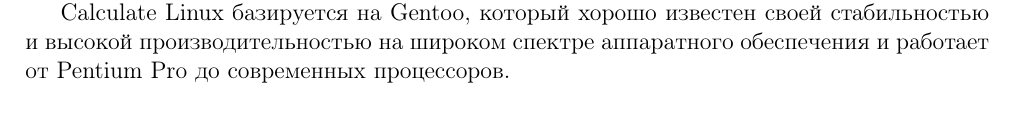
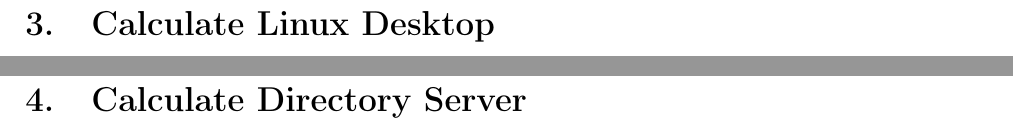
Before and after one commit to AoD314/handbook-gentoo, a LaTeX book (handbook.tex, which reads about_calculate.tex, calculate_directory_server.tex, calculate_linux_desktop.tex): part of page 5 of 6 before the commit and two parts of pages 6 and 7 of 9 after it, the two joined at a grey line, cut at the place of the change. Compiled offline with pdfLaTeX.

Commit message:
Добавил 3 раздела

```diff
--- a/about_calculate.tex
+++ b/about_calculate.tex
@@ -8 +8,0 @@
-Calculate Linux базируется на Gentoo, который хорошо известен своей стабильностью и высокой производительностью на широком спектре аппаратного обеспечения и работает от Pentium Pro до современных процессоров.
--- /dev/null
+++ b/calculate_directory_server.tex
@@ -0,0 +1,2 @@
+\newpage
+\section{Calculate Directory Server}
--- /dev/null
+++ b/calculate_linux_desktop.tex
@@ -0,0 +1,2 @@
+\newpage
+\section{Calculate Linux Desktop}
--- /dev/null
+++ b/calculate_linux_scratch.tex
@@ -0,0 +1,2 @@
+\newpage
+\section{Calculate Linux Scratch}
```
Also changed, not shown: handbook.tex (+3 -0 lines), handbook.pdf (added), about_calculate.tex (5 more changed lines).
